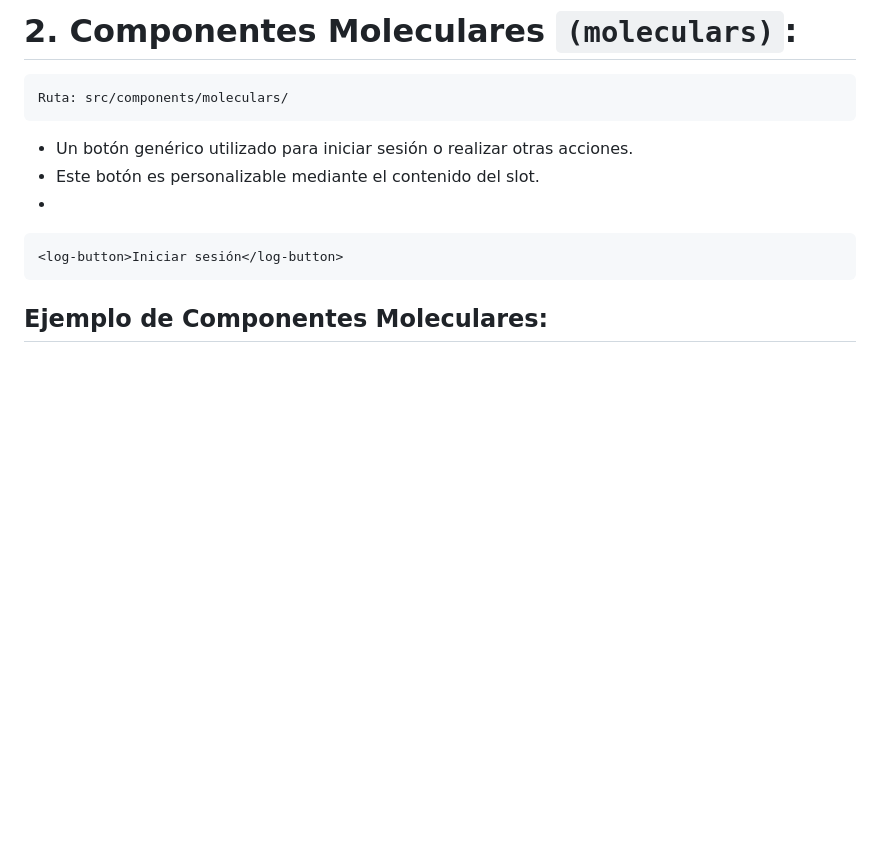
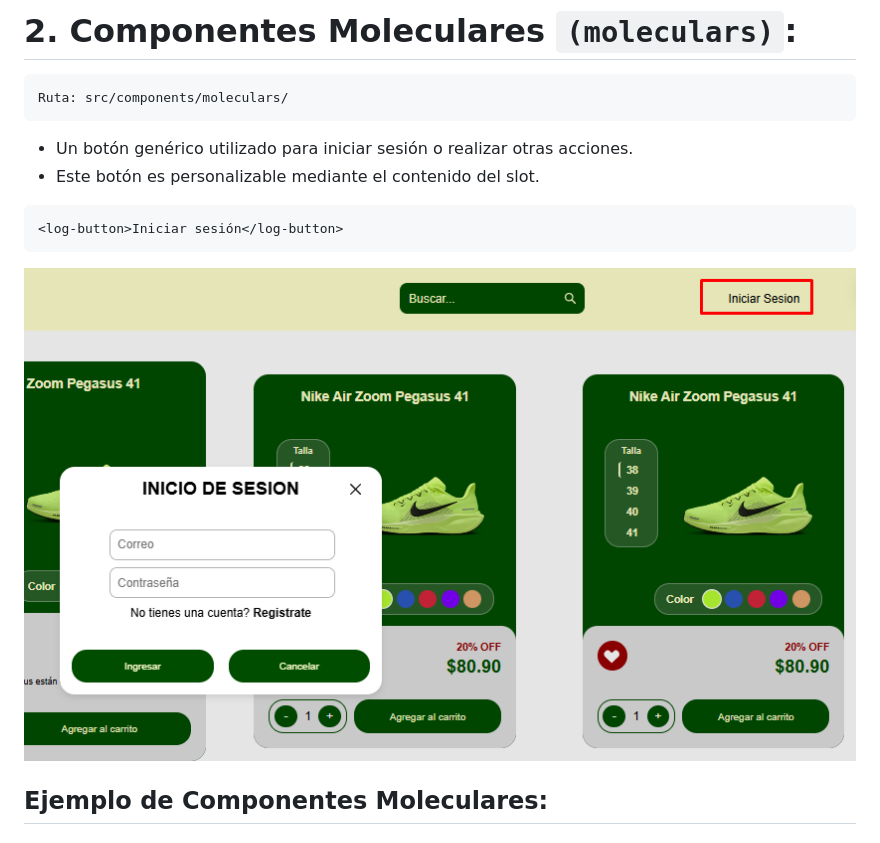
Before and after one commit to appkalorder/PROYECTO_INTEGRATIVA, a Markdown page: README.md, the part around the change. GitHub-like rendering; blank space fills up the shorter version.

````diff
--- a/README.md
+++ b/README.md
@@ -120,10 +120,11 @@ Ruta: src/components/moleculars/
 
 -  Un botón genérico utilizado para iniciar sesión o realizar otras acciones.
 -  Este botón es personalizable mediante el contenido del slot.
--
+
  ```html
 <log-button>Iniciar sesión</log-button>
 ```
+  ![Captura de ejecución](img/sesion.png)
 
 ## Ejemplo de Componentes Moleculares:
 
````
